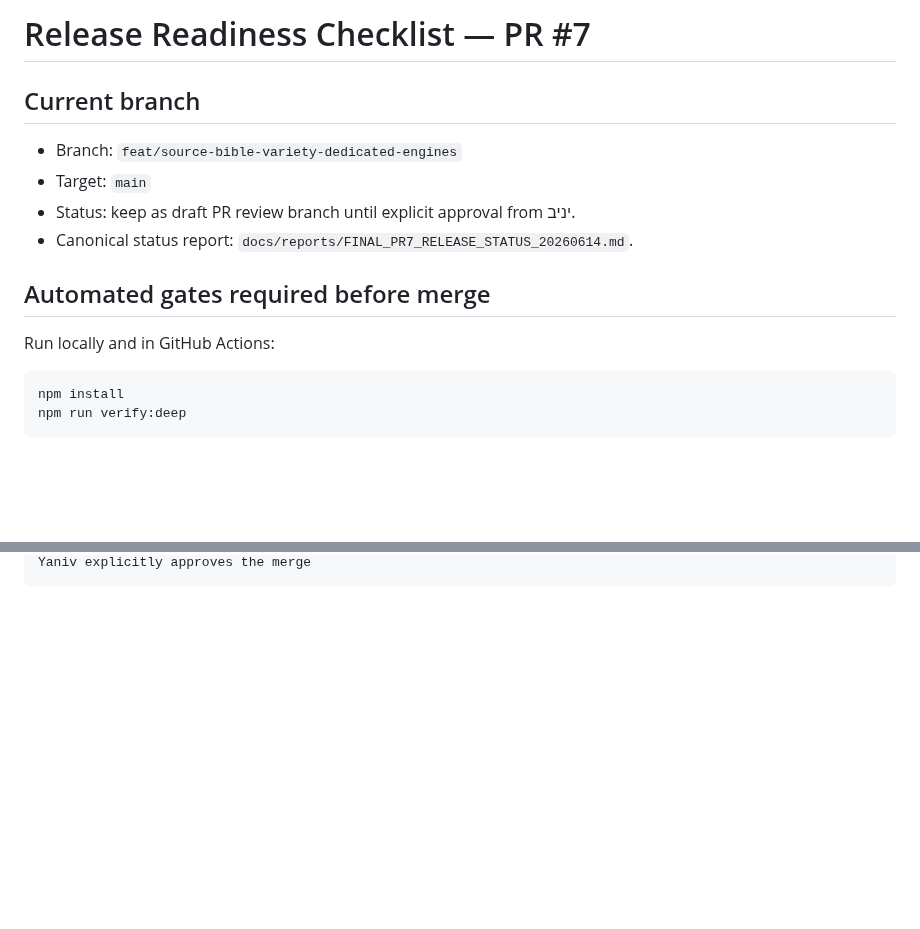
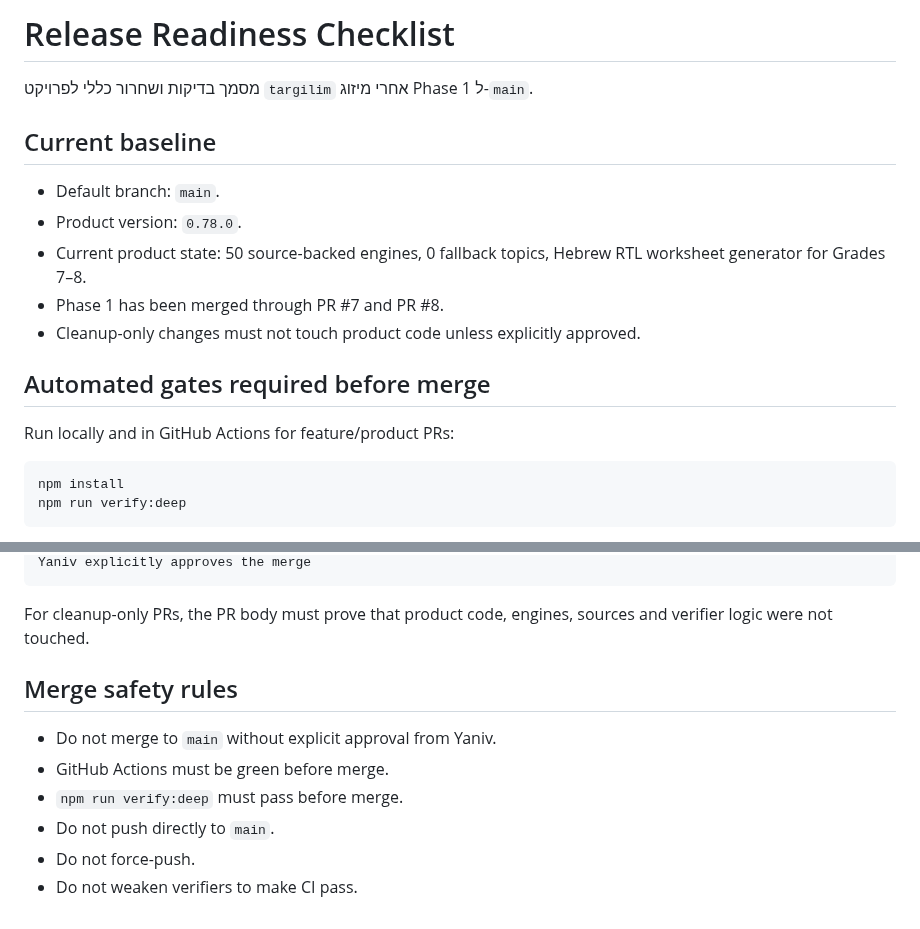
Before and after one commit to yanivmizrachiy/shiur-prati, a Markdown page: docs/RELEASE_CHECKLIST.md, 2 parts joined by grey strips. Drawn GitHub-style; blank space fills up the shorter version.

````diff
--- a/docs/RELEASE_CHECKLIST.md
+++ b/docs/RELEASE_CHECKLIST.md
@@ -1,15 +1,18 @@
-# Release Readiness Checklist — PR #7
+# Release Readiness Checklist
 
-## Current branch
+מסמך בדיקות ושחרור כללי לפרויקט `targilim` אחרי מיזוג Phase 1 ל-`main`.
 
-- Branch: `feat/source-bible-variety-dedicated-engines`
-- Target: `main`
-- Status: keep as draft PR review branch until explicit approval from יניב.
-- Canonical status report: `docs/reports/FINAL_PR7_RELEASE_STATUS_20260614.md`.
+## Current baseline
+
+- Default branch: `main`.
+- Product version: `0.78.0`.
+- Current product state: 50 source-backed engines, 0 fallback topics, Hebrew RTL worksheet generator for Grades 7–8.
+- Phase 1 has been merged through PR #7 and PR #8.
+- Cleanup-only changes must not touch product code unless explicitly approved.
 
 ## Automated gates required before merge
 
-Run locally and in GitHub Actions:
+Run locally and in GitHub Actions for feature/product PRs:
 
 ```bash
 npm install
@@ -104,2 +115,13 @@ Manual copy-as-image paste test = acceptable
 Yaniv explicitly approves the merge
 ```
+
+For cleanup-only PRs, the PR body must prove that product code, engines, sources and verifier logic were not touched.
+
+## Merge safety rules
+
+- Do not merge to `main` without explicit approval from Yaniv.
+- GitHub Actions must be green before merge.
+- `npm run verify:deep` must pass before merge.
+- Do not push directly to `main`.
+- Do not force-push.
+- Do not weaken verifiers to make CI pass.
````
Also changed, not shown: other parts of docs/RELEASE_CHECKLIST.md (+22 -14 lines), PROJECT_STATUS.md (+39 -40 lines).
